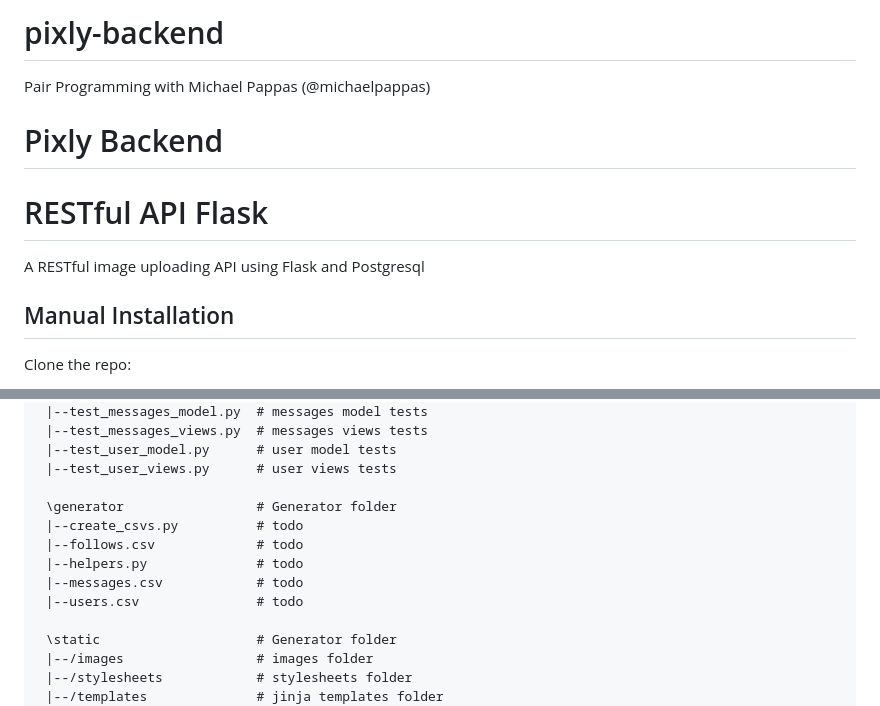
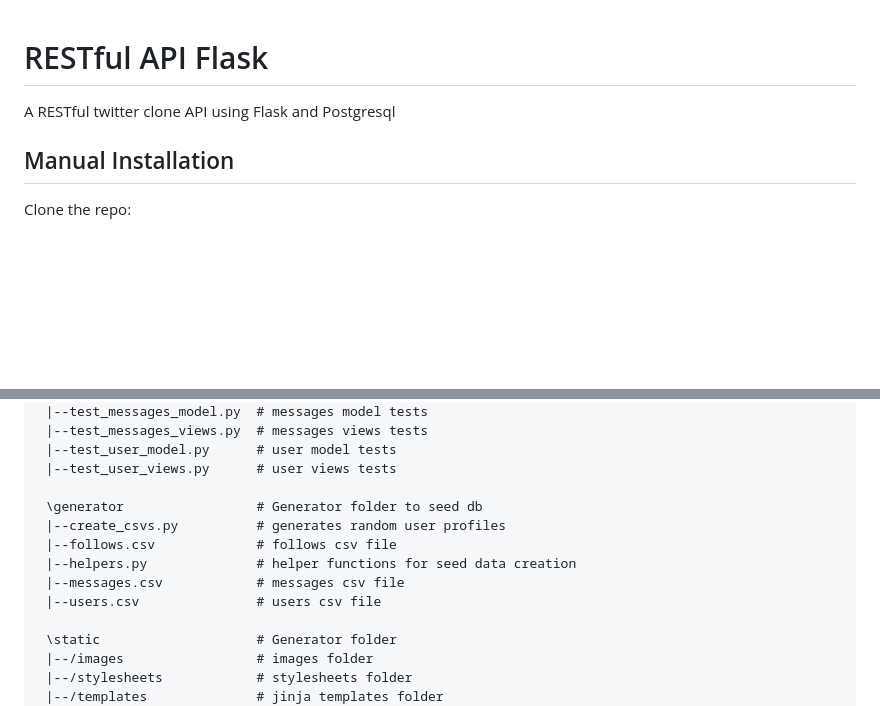
Before and after one commit to michaelpappas/flask-warbler, a Markdown page: README.md, 2 parts joined by grey strips. Drawn GitHub-style; blank space fills up the shorter version.

Commit message:
edit readme.md file description

```diff
--- a/README.md
+++ b/README.md
@@ -1,14 +1,7 @@
-# pixly-backend
-Pair Programming with Michael Pappas (@michaelpappas)
-
-
-
-
-# Pixly Backend
 
 # RESTful API Flask
 
-A RESTful image uploading API using Flask and Postgresql
+A RESTful twitter clone API using Flask and Postgresql
 
 ## Manual Installation
 
@@ -66,12 +59,12 @@ To run the backend run "flask run -p 5000".
  |--test_user_model.py      # user model tests
  |--test_user_views.py      # user views tests
 
- \generator                 # Generator folder
- |--create_csvs.py          # todo
- |--follows.csv             # todo
- |--helpers.py              # todo
- |--messages.csv            # todo
- |--users.csv               # todo
+ \generator                 # Generator folder to seed db
+ |--create_csvs.py          # generates random user profiles
+ |--follows.csv             # follows csv file
+ |--helpers.py              # helper functions for seed data creation
+ |--messages.csv            # messages csv file
+ |--users.csv               # users csv file
 
  \static                    # Generator folder
  |--/images                 # images folder
```
